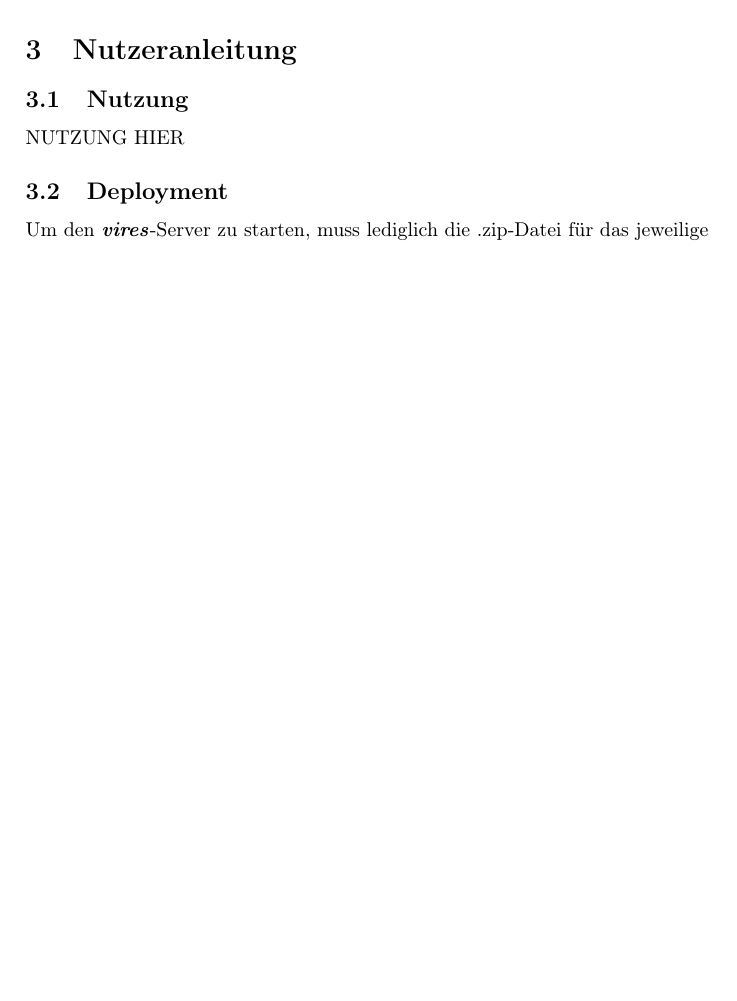
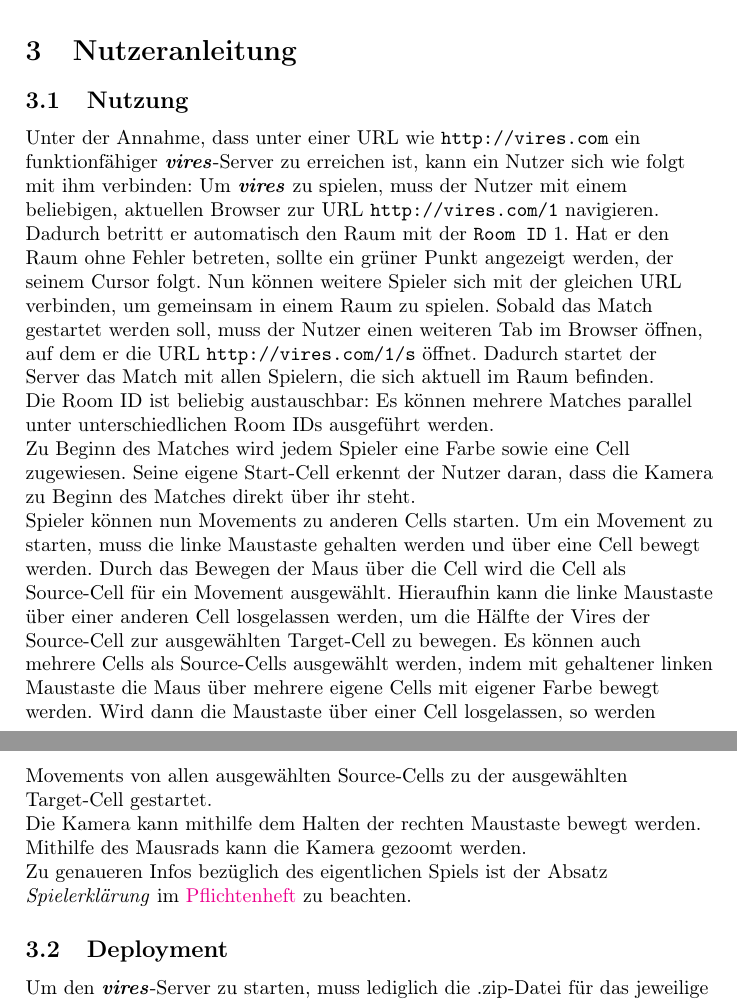
Before and after one commit to Leemyy/vires, a LaTeX document (doc/doc/vires.tex, which reads doc/doc/nutzeranleitung.tex): part of page 4 of 26 before the commit and two parts of pages 3 and 4 of 26 after it, the two joined at a grey line, cut so that both start at the same text, the shorter picture padded with empty space. Compiled offline with pdfLaTeX.

Commit message:
Added Nutzeranleitung

```diff
--- a/doc/doc/nutzeranleitung.tex
+++ b/doc/doc/nutzeranleitung.tex
@@ -1,6 +1,12 @@
 \section{Nutzeranleitung}
 \subsection{Nutzung}
-NUTZUNG HIER
+Unter der Annahme, dass unter einer URL wie \verb+http://vires.com+ ein funktionfähiger \vires-Server zu erreichen ist, kann ein Nutzer sich wie folgt mit ihm verbinden:
+Um \vires\ zu spielen, muss der Nutzer mit einem beliebigen, aktuellen Browser zur URL \verb+http://vires.com/1+ navigieren. Dadurch betritt er automatisch den Raum mit der \verb+Room ID+ 1. Hat er den Raum ohne Fehler betreten, sollte ein grüner Punkt angezeigt werden, der seinem Cursor folgt. Nun können weitere Spieler sich mit der gleichen URL verbinden, um gemeinsam in einem Raum zu spielen. Sobald das Match gestartet werden soll, muss der Nutzer einen weiteren Tab im Browser öffnen, auf dem er die URL \verb+http://vires.com/1/s+ öffnet. Dadurch startet der Server das Match mit allen Spielern, die sich aktuell im Raum befinden. \\
+Die Room ID ist beliebig austauschbar: Es können mehrere Matches parallel unter unterschiedlichen Room IDs ausgeführt werden. \\
+Zu Beginn des Matches wird jedem Spieler eine Farbe sowie eine Cell zugewiesen. Seine eigene Start-Cell erkennt der Nutzer daran, dass die Kamera zu Beginn des Matches direkt über ihr steht. \\
+Spieler können nun Movements zu anderen Cells starten. Um ein Movement zu starten, muss die linke Maustaste gehalten werden und über eine Cell bewegt werden. Durch das Bewegen der Maus über die Cell wird die Cell als Source-Cell für ein Movement ausgewählt. Hieraufhin kann die linke Maustaste über einer anderen Cell losgelassen werden, um die Hälfte der Vires der Source-Cell zur ausgewählten Target-Cell zu bewegen. Es können auch mehrere Cells als Source-Cells ausgewählt werden, indem mit gehaltener linken Maustaste die Maus über mehrere eigene Cells mit eigener Farbe bewegt werden. Wird dann die Maustaste über einer Cell losgelassen, so werden Movements von allen ausgewählten Source-Cells zu der ausgewählten Target-Cell gestartet. \\
+Die Kamera kann mithilfe dem Halten der rechten Maustaste bewegt werden. Mithilfe des Mausrads kann die Kamera gezoomt werden. \\
+Zu genaueren Infos bezüglich des eigentlichen Spiels ist der Absatz \textit{Spielerklärung} im \href{https://github.com/mhuisi/vires/blob/master/doc/fsd/vires.pdf}{Pflichtenheft} zu beachten.
 
 \subsection{Deployment}
 Um den \vires-Server zu starten, muss lediglich die .zip-Datei für das jeweilige Betriebssystem und die jeweilige Prozessorarchitektur unter
```
Also changed, not shown: doc/doc/einleitung.tex (+1 -1 lines), doc/doc/erkenntnisgewinn.tex (+2 -7 lines), doc/doc/vires.pdf.
